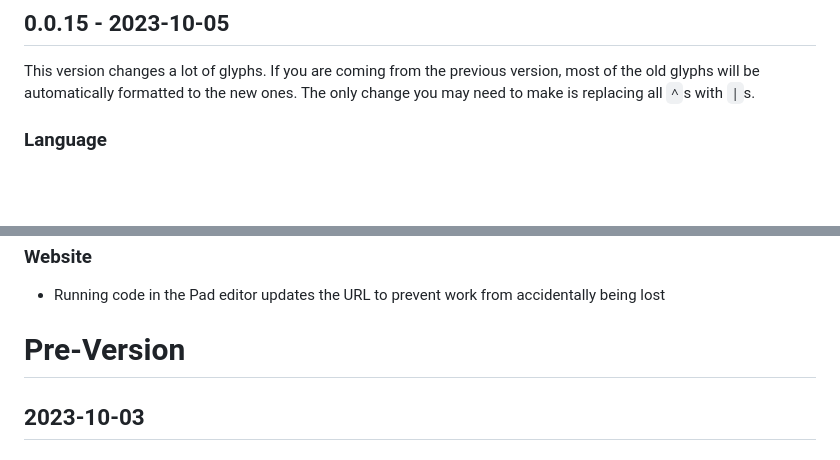
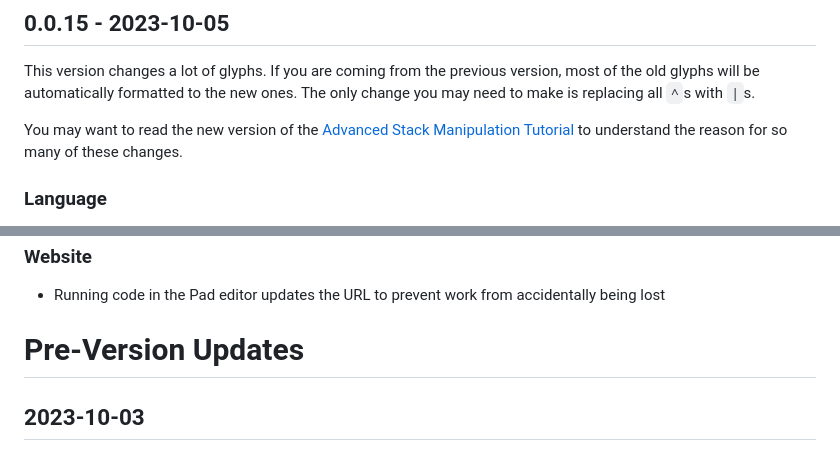
Before and after one commit to uiua-lang/uiua, a Markdown page: changelog.md, 2 parts joined by grey strips. GitHub-like rendering; blank space fills up the shorter version.

Commit message:
link to new stack tutorial in changelog

```diff
--- a/changelog.md
+++ b/changelog.md
@@ -4,6 +4,8 @@ Uiua is not yet stable.
 
 ## 0.0.15 - 2023-10-05
 This version changes a lot of glyphs. If you are coming from the previous version, most of the old glyphs will be automatically formatted to the new ones. The only change you may need to make is replacing all `^`s with `|`s.
+
+You may want to read the new version of the [Advanced Stack Manipulation Tutorial](https://uiua.org/docs/advancedstack) to understand the reason for so many of these changes.
 
 ### Language
 - Add the [`bracket` `⊓`](https://uiua.org/docs/bracket) modifier, which calls two functions each on different arguments
@@ -24,7 +26,7 @@ This version changes a lot of glyphs. If you are coming from the previous versio
 ### Website
 - Running code in the Pad editor updates the URL to prevent work from accidentally being lost
 
-# Pre-Version
+# Pre-Version Updates
 
 ## 2023-10-03
 ### Language
```
